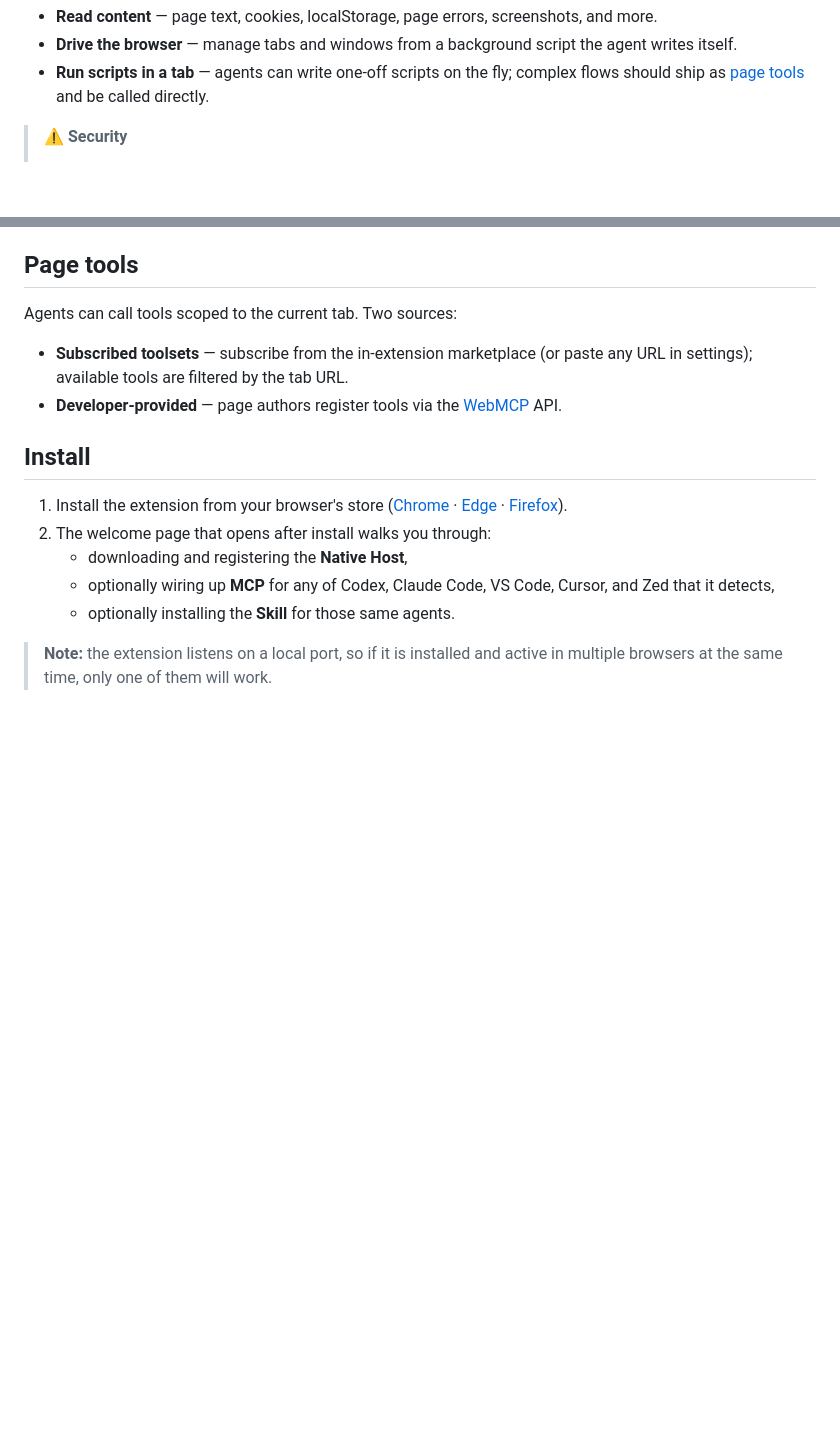
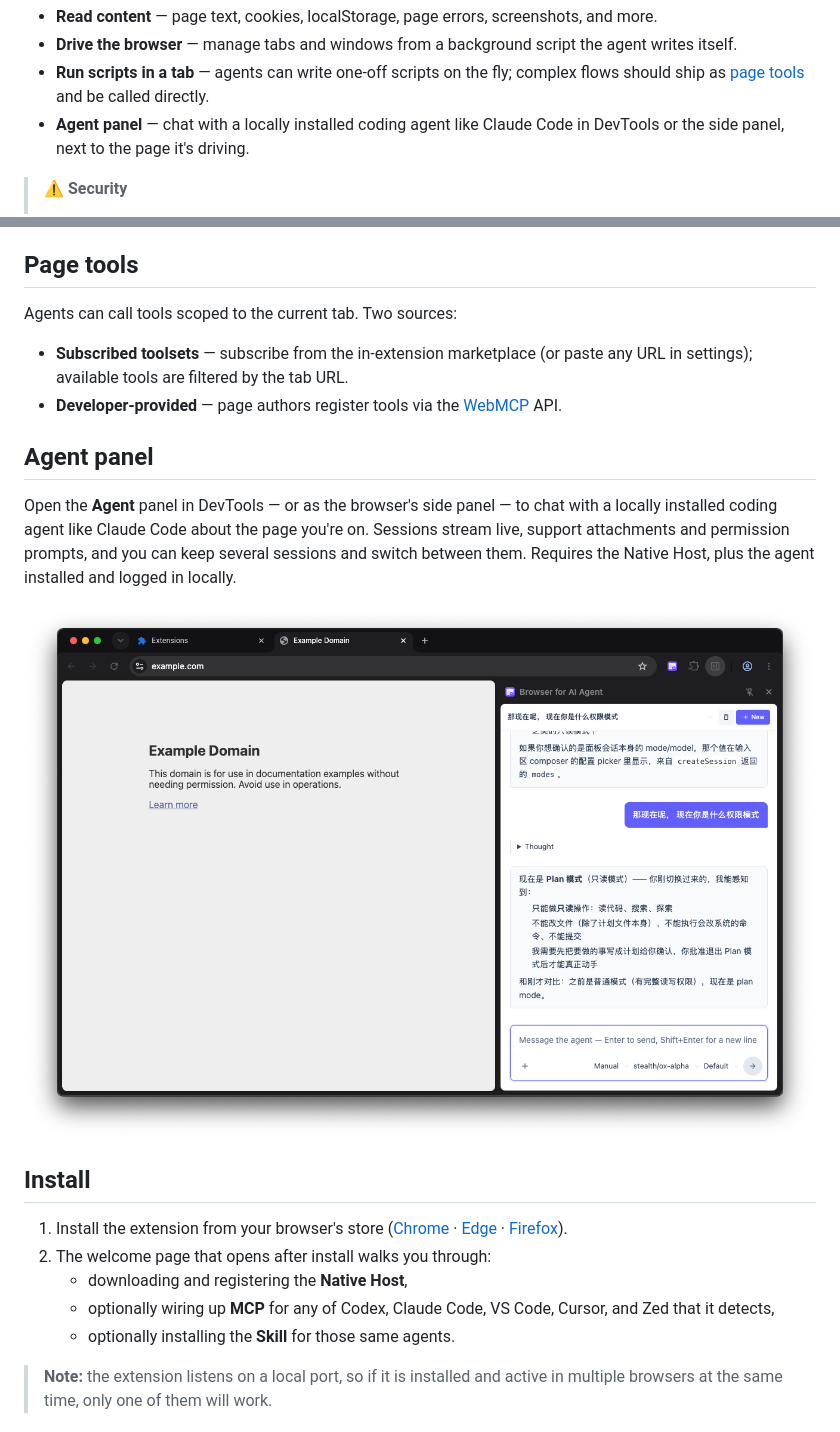
Before and after one commit to mantou132/browser4agent, a Markdown page: README.md, 2 parts joined by grey strips. Drawn GitHub-style; pictures changed too: docs/agent.png (added); blank space fills up the shorter version.

Commit message:
Document the Agent panel feature in both READMEs
Co-Authored-By: Claude <noreply@anthropic.com>

```diff
--- a/README.md
+++ b/README.md
@@ -14,6 +14,7 @@ A browser extension that lets AI agents read browser tab content and drive the b
 - **Read content** — page text, cookies, localStorage, page errors, screenshots, and more.
 - **Drive the browser** — manage tabs and windows from a background script the agent writes itself.
 - **Run scripts in a tab** — agents can write one-off scripts on the fly; complex flows should ship as [page tools](#page-tools) and be called directly.
+- **Agent panel** — chat with a locally installed coding agent like Claude Code in DevTools or the side panel, next to the page it's driving.
 
 > ⚠️ **Security**
 > - Make sure your AI agent environment is not vulnerable to prompt injection — otherwise an attacker can read your browser data through the extension.
@@ -27,6 +28,12 @@ Agents can call tools scoped to the current tab. Two sources:
 - **Developer-provided** — page authors register tools via the [WebMCP][webmcp] API.
 
 [webmcp]: https://webmachinelearning.github.io/webmcp/
+
+## Agent panel
+
+Open the **Agent** panel in DevTools — or as the browser's side panel — to chat with a locally installed coding agent like Claude Code about the page you're on. Sessions stream live, support attachments and permission prompts, and you can keep several sessions and switch between them. Requires the Native Host, plus the agent installed and logged in locally.
+
+![Chatting with Claude Code in the Agent side panel](./docs/agent.png)
 
 ## Install
 
```
Also changed, not shown: README.zh-CN.md (+7 -0 lines).
